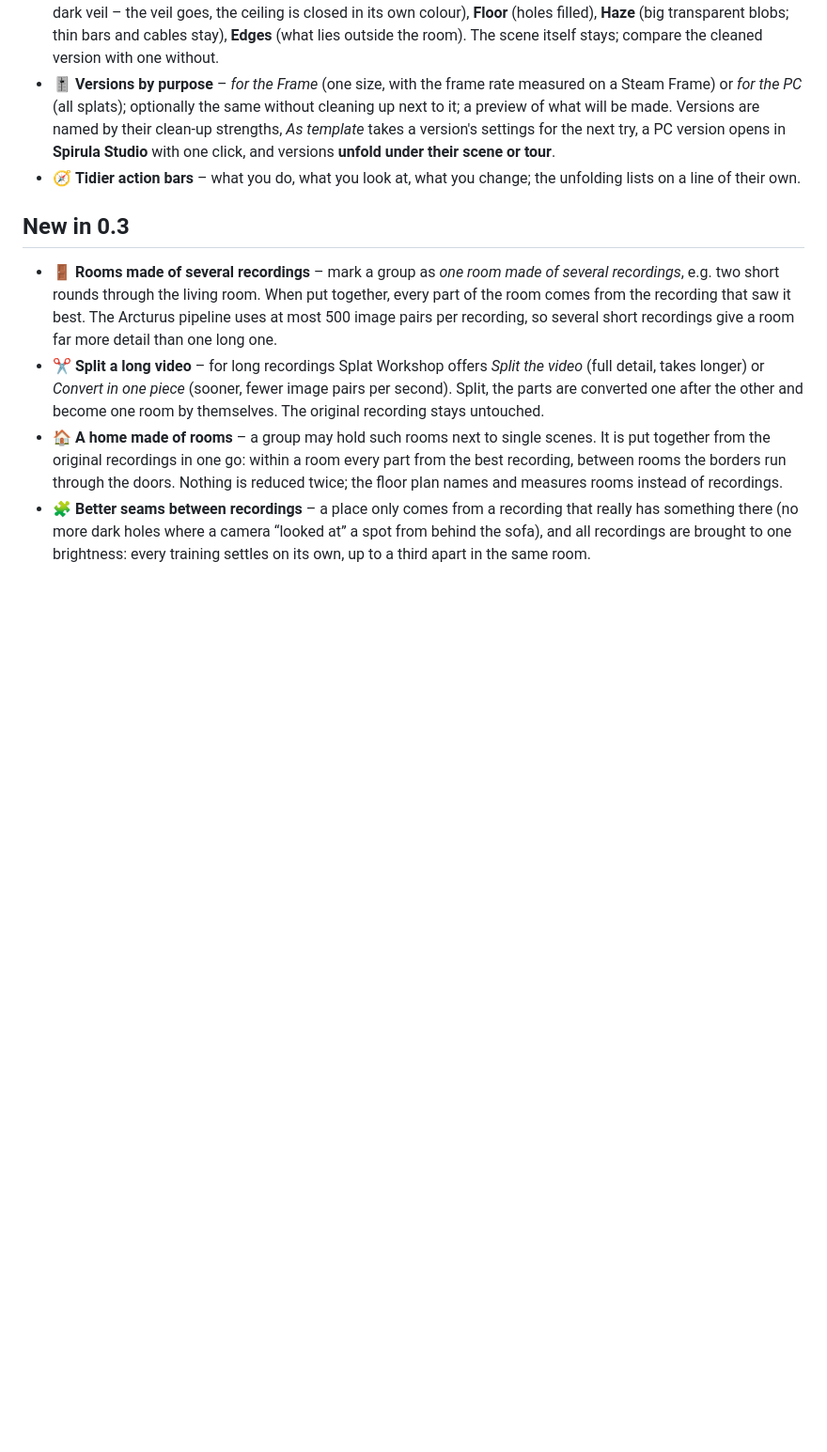
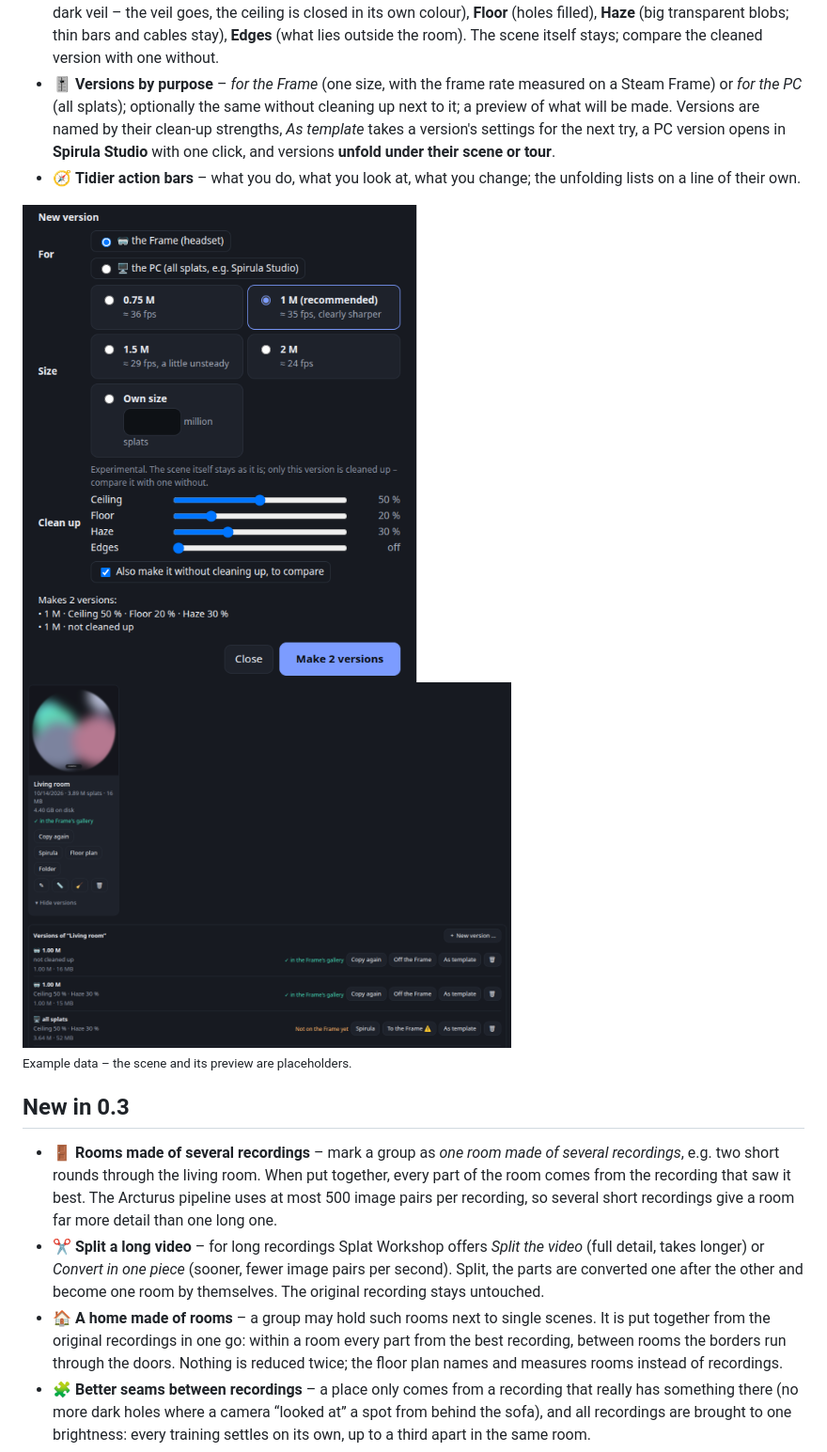
Before and after one commit to thunderheronight/splat-workshop, a Markdown page: README.md, the part around the change. Shown at 94% size. Rendered like a GitHub page; pictures changed too: docs/versions-list.png (added), docs/versions.png (added); blank space fills up the shorter version.

```diff
--- a/README.md
+++ b/README.md
@@ -29,6 +29,9 @@ Arcturus Vision publishes the reconstruction scripts and a Spirula Studio fork,
 - 🧽 **Clean up a version** *(experimental)* – four sliders in the versions dialog: **Ceiling** (a white ceiling turns into a dark veil – the veil goes, the ceiling is closed in its own colour), **Floor** (holes filled), **Haze** (big transparent blobs; thin bars and cables stay), **Edges** (what lies outside the room). The scene itself stays; compare the cleaned version with one without.
 - 🎚️ **Versions by purpose** – *for the Frame* (one size, with the frame rate measured on a Steam Frame) or *for the PC* (all splats); optionally the same without cleaning up next to it; a preview of what will be made. Versions are named by their clean-up strengths, *As template* takes a version's settings for the next try, a PC version opens in **Spirula Studio** with one click, and versions **unfold under their scene or tour**.
 - 🧭 **Tidier action bars** – what you do, what you look at, what you change; the unfolding lists on a line of their own.
+
+<img src="docs/versions.png" width="420" alt="The new version dialog: for the Frame or the PC, sizes with measured frame rates, four clean-up sliders, also without cleaning up to compare, and a preview of the two versions it will make"> <img src="docs/versions-list.png" width="520" alt="A scene with its versions unfolded: 1 M for the Frame with and without cleaning up, all splats for the PC with Spirula and As template">
+<br><sub>Example data – the scene and its preview are placeholders.</sub>
 
 ## New in 0.3
 
```
Also changed, not shown: README.de.md (+3 -0 lines).
